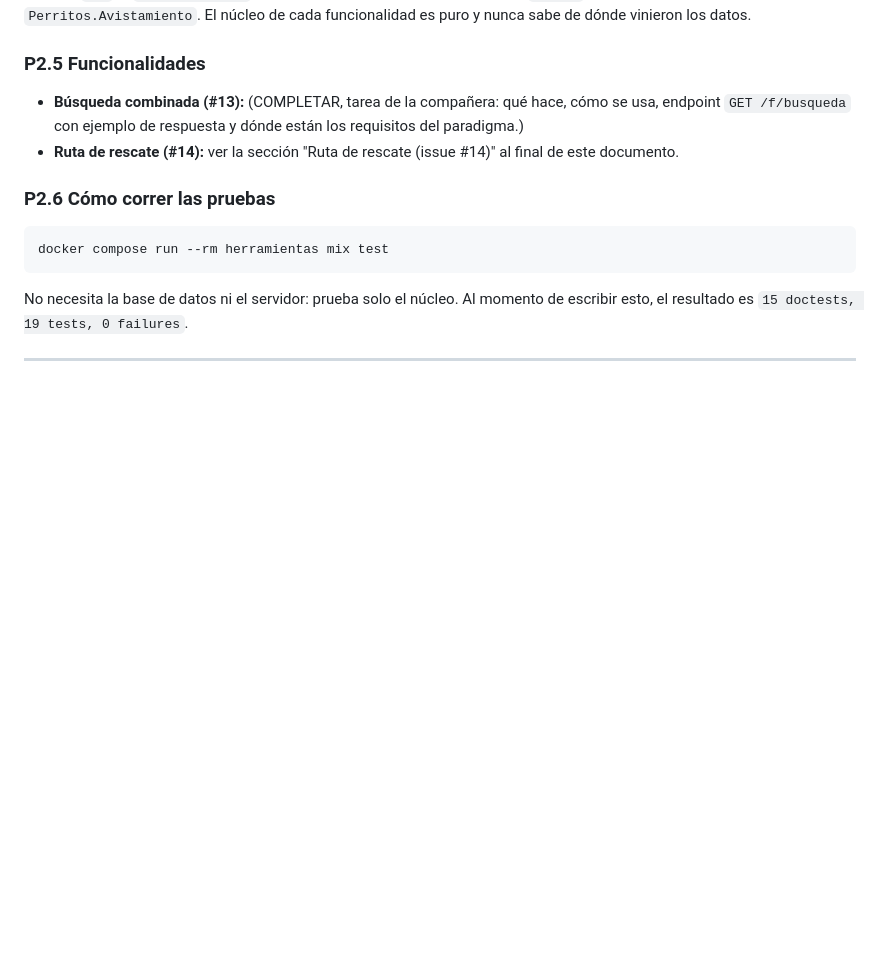
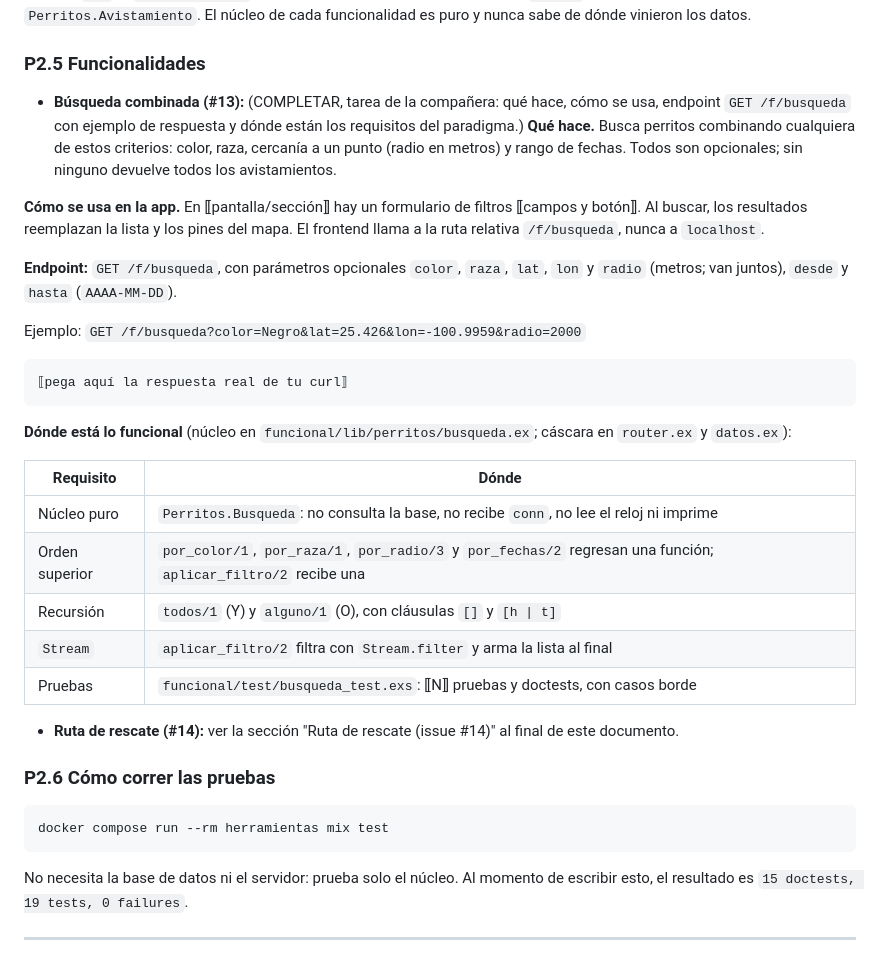
Before and after one commit to Emireth555/perritos_proyecto1, a Markdown page: README.md, the part around the change. GitHub-like rendering; blank space fills up the shorter version.

Commit message:
Documenta la búsqueda combinada en el README (#13)

````diff
--- a/README.md
+++ b/README.md
@@ -115,6 +115,28 @@ visitante ──▶ https://….trycloudflare.com
 ### P2.5 Funcionalidades
 
 - **Búsqueda combinada (#13):** (COMPLETAR, tarea de la compañera: qué hace, cómo se usa, endpoint `GET /f/busqueda` con ejemplo de respuesta y dónde están los requisitos del paradigma.)
+**Qué hace.** Busca perritos combinando cualquiera de estos criterios: color, raza, cercanía a un punto (radio en metros) y rango de fechas. Todos son opcionales; sin ninguno devuelve todos los avistamientos.
+
+**Cómo se usa en la app.** En ⟦pantalla/sección⟧ hay un formulario de filtros ⟦campos y botón⟧. Al buscar, los resultados reemplazan la lista y los pines del mapa. El frontend llama a la ruta relativa `/f/busqueda`, nunca a `localhost`.
+
+**Endpoint:** `GET /f/busqueda`, con parámetros opcionales `color`, `raza`, `lat`, `lon` y `radio` (metros; van juntos), `desde` y `hasta` (`AAAA-MM-DD`).
+
+Ejemplo: `GET /f/busqueda?color=Negro&lat=25.426&lon=-100.9959&radio=2000`
+
+```json
+⟦pega aquí la respuesta real de tu curl⟧
+```
+
+**Dónde está lo funcional** (núcleo en `funcional/lib/perritos/busqueda.ex`; cáscara en `router.ex` y `datos.ex`):
+
+| Requisito | Dónde |
+|---|---|
+| Núcleo puro | `Perritos.Busqueda`: no consulta la base, no recibe `conn`, no lee el reloj ni imprime |
+| Orden superior | `por_color/1`, `por_raza/1`, `por_radio/3` y `por_fechas/2` regresan una función; `aplicar_filtro/2` recibe una |
+| Recursión | `todos/1` (Y) y `alguno/1` (O), con cláusulas `[]` y `[h \| t]` |
+| `Stream` | `aplicar_filtro/2` filtra con `Stream.filter` y arma la lista al final |
+| Pruebas | `funcional/test/busqueda_test.exs`: ⟦N⟧ pruebas y doctests, con casos borde |
+
 - **Ruta de rescate (#14):** ver la sección "Ruta de rescate (issue #14)" al final de este documento.
 
 ### P2.6 Cómo correr las pruebas
````
